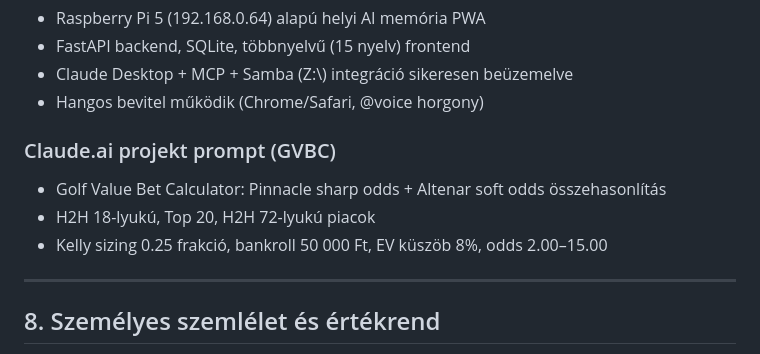
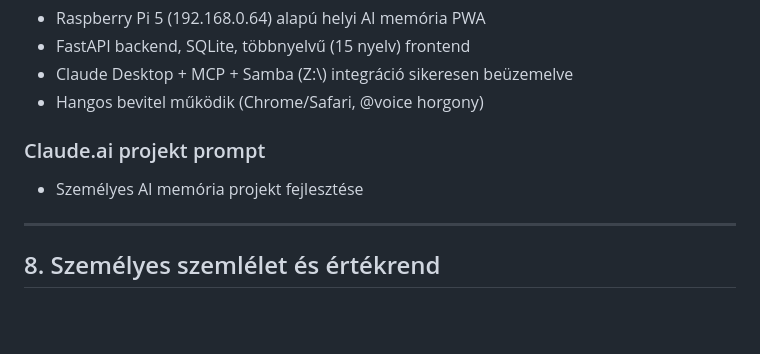
Before and after one commit to memex-paim/memexpaim-llm, a Markdown page: pit.md, the part around the change. GitHub-like rendering; blank space fills up the shorter version.

Commit message:
docs: személyes adatok eltávolítva
Co-Authored-By: Claude Sonnet 4.6 <noreply@anthropic.com>

```diff
--- a/pit.md
+++ b/pit.md
@@ -150,10 +150,8 @@
 - Claude Desktop + MCP + Samba (Z:\\) integráció sikeresen beüzemelve
 - Hangos bevitel működik (Chrome/Safari, @voice horgony)
 
-### Claude.ai projekt prompt (GVBC)
-- Golf Value Bet Calculator: Pinnacle sharp odds + Altenar soft odds összehasonlítás
-- H2H 18-lyukú, Top 20, H2H 72-lyukú piacok
-- Kelly sizing 0.25 frakció, bankroll 50 000 Ft, EV küszöb 8%, odds 2.00–15.00
+### Claude.ai projekt prompt
+- Személyes AI memória projekt fejlesztése
 
 ---
 
```
Also changed, not shown: CC.md (+0 -1 lines), pit_en.md (+2 -4 lines).
